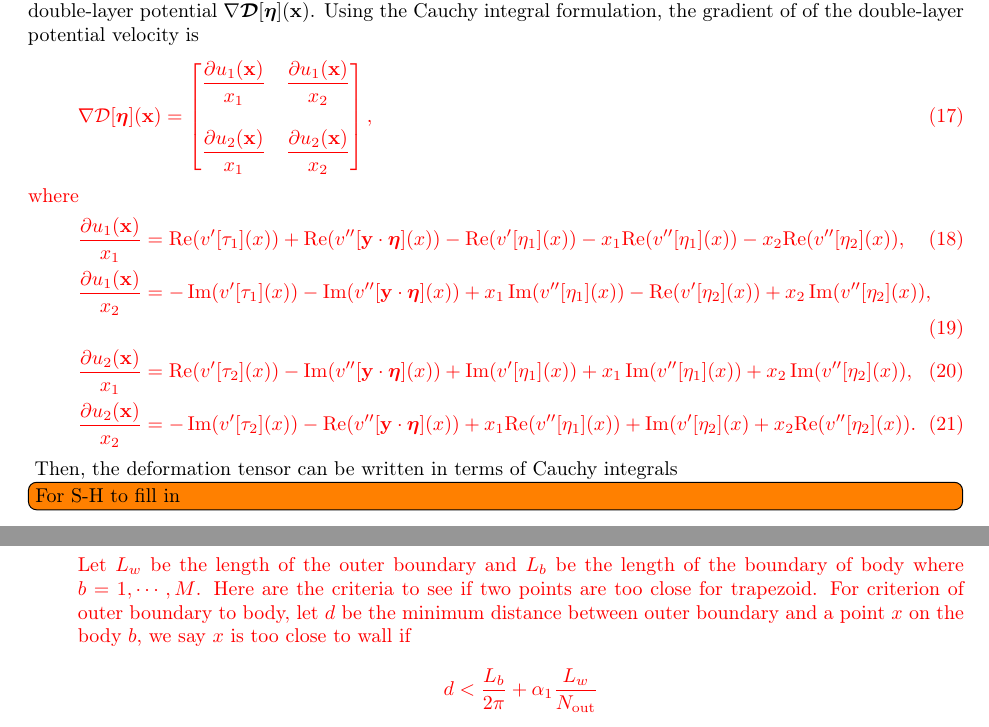
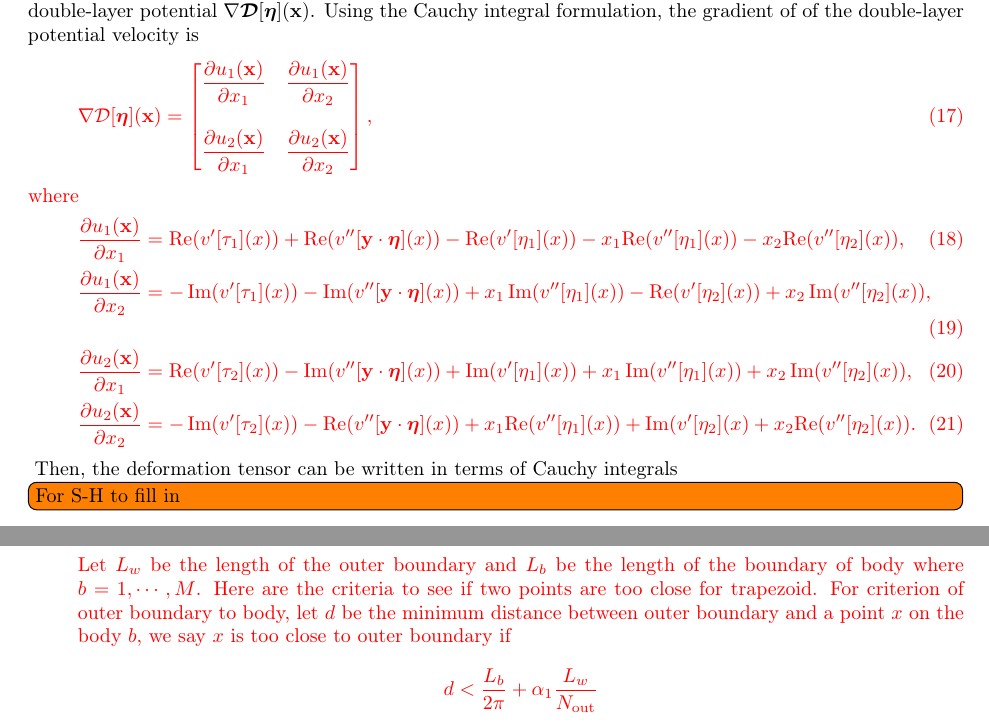
Before and after one commit to quaife/erosion, a LaTeX paper (docs/transport/erosion_transport.tex): two parts of pages 3 and 5 of 6, joined at a grey line, cut so that both start at the same text. Compiled offline with pdfLaTeX.

Commit message:
doing in tranposrt paper

```diff
--- a/docs/transport/erosion_transport.tex
+++ b/docs/transport/erosion_transport.tex
@@ -202,26 +202,28 @@ of of the double-layer potential velocity is
  \nabla\D[\eeta] (\xx)=
 \left[
 \begin{matrix}
-\displaystyle\frac{\partial u_1(\xx)}{x_1} & \displaystyle\frac{\partial u_1(\xx)}{x_2}\\ \\
-\displaystyle\frac{\partial u_2(\xx)}{x_1} & \displaystyle\frac{\partial u_2(\xx)}{x_2}
+\displaystyle\frac{\partial u_1(\xx)}{\partial x_1} &
+\displaystyle\frac{\partial u_1(\xx)}{\partial x_2}\\ \\
+\displaystyle\frac{\partial u_2(\xx)}{\partial x_1} &
+\displaystyle\frac{\partial u_2(\xx)}{\partial x_2}
 \end{matrix}
 \right],
 \end{align}
 where
 \begin{align}
-\frac{\partial u_1(\xx)}{x_1}&= \Re (v'[\tau_1](x)) + \Re (v''[\yy\cdot\eeta](x))
+\frac{\partial u_1(\xx)}{\partial x_1}&= \Re (v'[\tau_1](x)) + \Re (v''[\yy\cdot\eeta](x))
            -\Re (v'[\eta_1](x)) -x_1\Re (v''[\eta_1](x))-x_2\Re (v''[\eta_2](x)),\\
-\frac{\partial u_1(\xx)}{x_2}&= - \operatorname{Im} (v'[\tau_1](x))
+\frac{\partial u_1(\xx)}{\partial x_2}&= - \operatorname{Im} (v'[\tau_1](x))
       - \operatorname{Im} (v''[\yy\cdot\eeta](x))
        +x_1\operatorname{Im} (v''[\eta_1](x))
        -\Re (v'[\eta_2](x))
       +x_2\operatorname{Im} (v''[\eta_2](x)),\\
-\frac{\partial u_2(\xx)}{x_1}&= \Re (v'[\tau_2](x))
+\frac{\partial u_2(\xx)}{\partial x_1}&= \Re (v'[\tau_2](x))
       -\operatorname{Im} (v''[\yy\cdot\eeta](x))
        +\operatorname{Im} (v'[\eta_1](x))
        +x_1\operatorname{Im} (v''[\eta_1](x))
       +x_2\operatorname{Im} (v''[\eta_2](x)),\\
-\frac{\partial u_2(\xx)}{x_2}&= -\operatorname{Im} (v'[\tau_2](x))
+\frac{\partial u_2(\xx)}{\partial x_2}&= -\operatorname{Im} (v'[\tau_2](x))
       -\Re (v''[\yy\cdot\eeta](x))
        +x_1\Re (v''[\eta_1](x))
       +\operatorname{Im} (v'[\eta_2](x)
@@ -356,7 +358,7 @@ To numerically compute the completed double-layer potential, we discretize each
   \item Efficiently find points that are too close for trapezoid
 
 {\color{red}
- Let $L_w$ be the length of the outer boundary and $L_{b}$ be the length of the boundary of body where $b=1, \cdots, M$. Here are the criteria to see if two points are too close for trapezoid. For criterion of outer boundary to body,  let $d$ be the minimum distance between outer boundary and a point $x$ on the body $b$, we say $x$ is too close to wall if
+ Let $L_w$ be the length of the outer boundary and $L_{b}$ be the length of the boundary of body where $b=1, \cdots, M$. Here are the criteria to see if two points are too close for trapezoid. For criterion of outer boundary to body,  let $d$ be the minimum distance between outer boundary and a point $x$ on the body $b$, we say $x$ is too close to outer boundary if
 $$d<\frac{L_{b}}{2\pi} + \alpha_1\frac{L_w}{N_\out}$$
 where $\alpha_1$ is a constant.
 For criterion between two bodies, let $d$ be the distance between the centroid $a$ of the body $b_1$ and a point $x$ on the body $b_2$, we say they are too close if
```
